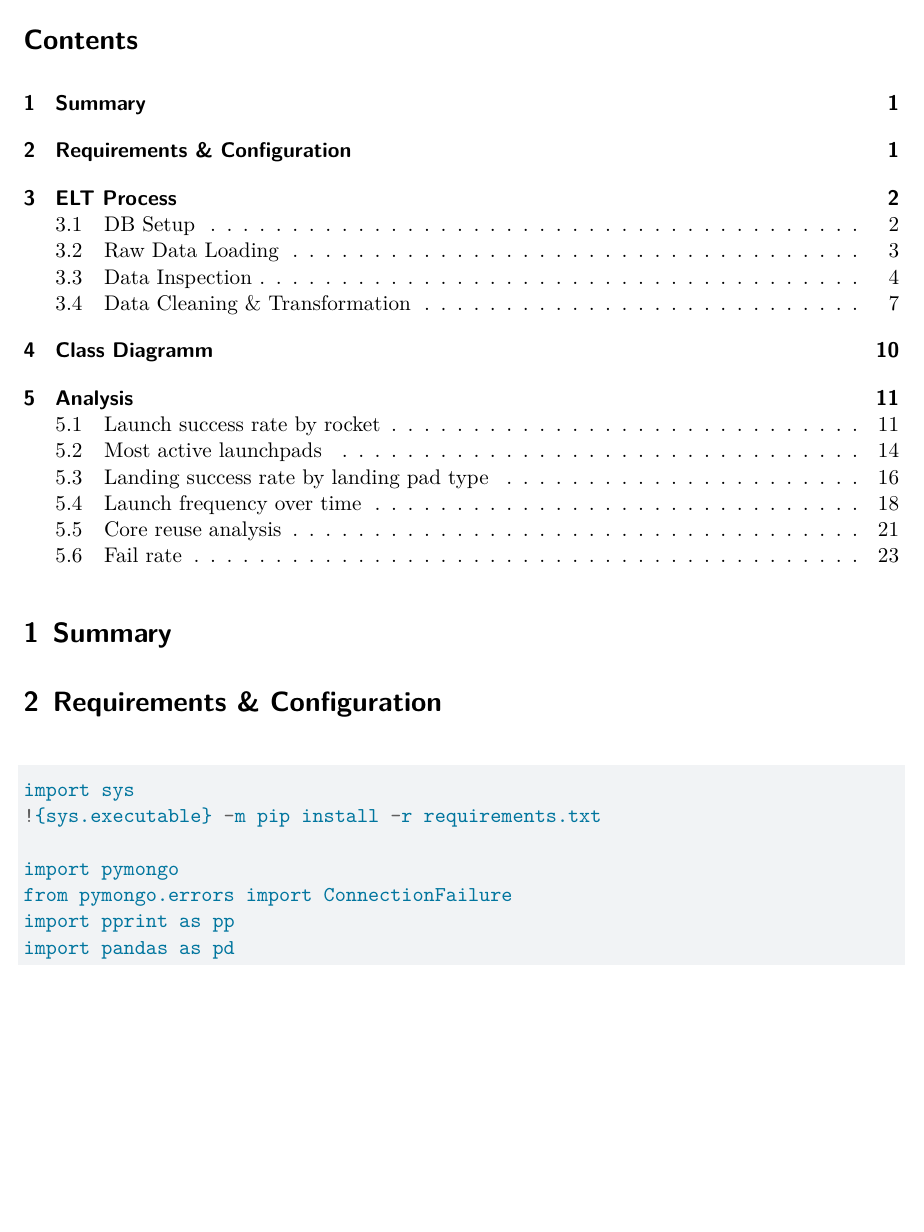
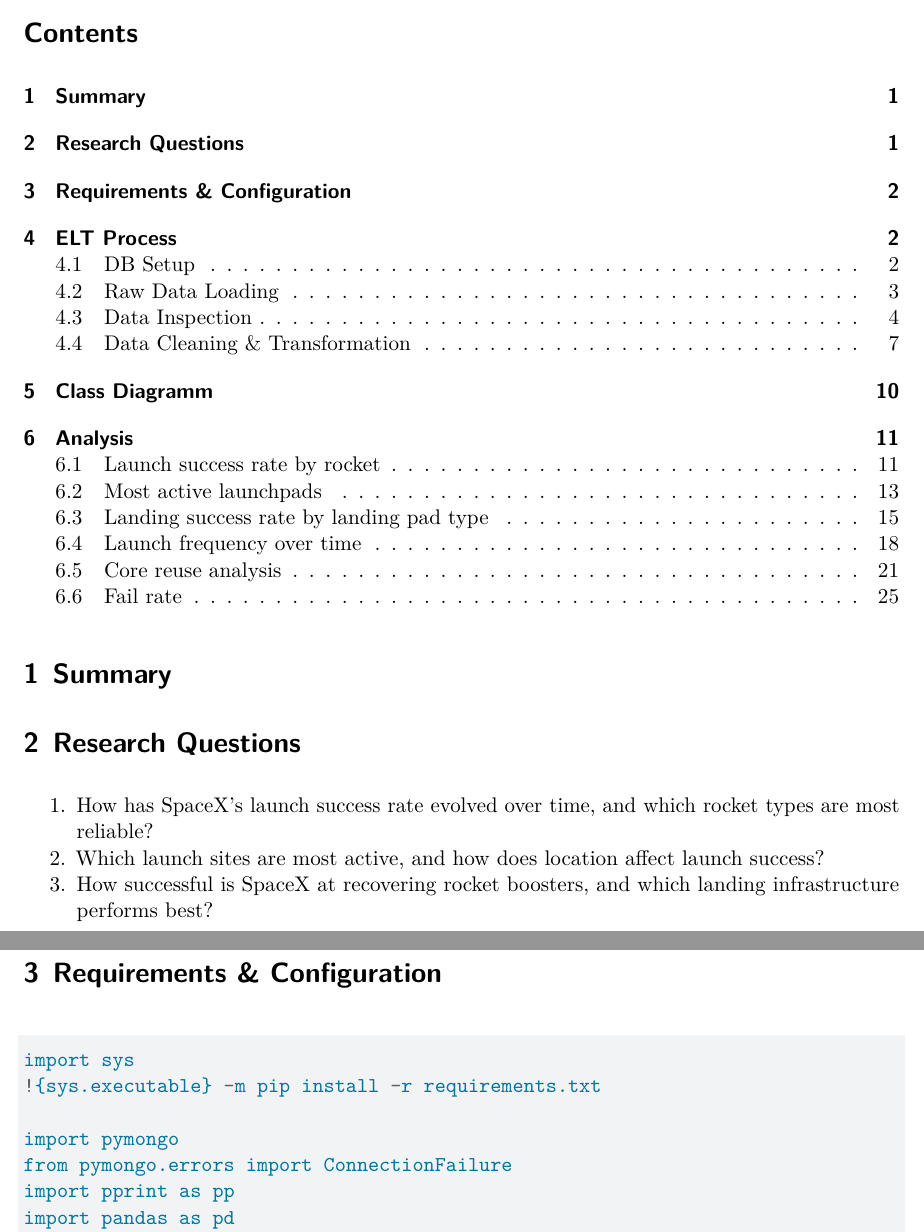
Before and after one commit to Azeglio123/NoSQL-Lab, a Quarto document (Personal_project.qmd): part of page 1 of 26 before the commit and two parts of pages 1 and 2 of 27 after it, the two joined at a grey line, cut so that both start at the same text, the shorter picture padded with empty space. Rendered offline with R 4.5, knitr and Pandoc in place of Quarto, then LaTeX, with nearby package versions; some code elsewhere in the file could not run offline.

Commit message:
added Research Questions

```diff
--- a/Personal_project.qmd
+++ b/Personal_project.qmd
@@ -17,6 +17,13 @@ format:
 ---
 
 # Summary
+
+
+# Research Questions
+
+1. How has SpaceX's launch success rate evolved over time, and which rocket types are most reliable?
+2. Which launch sites are most active, and how does location affect launch success?
+3. How successful is SpaceX at recovering rocket boosters, and which landing infrastructure performs best?
 
 # Requirements & Configuration
 
```
